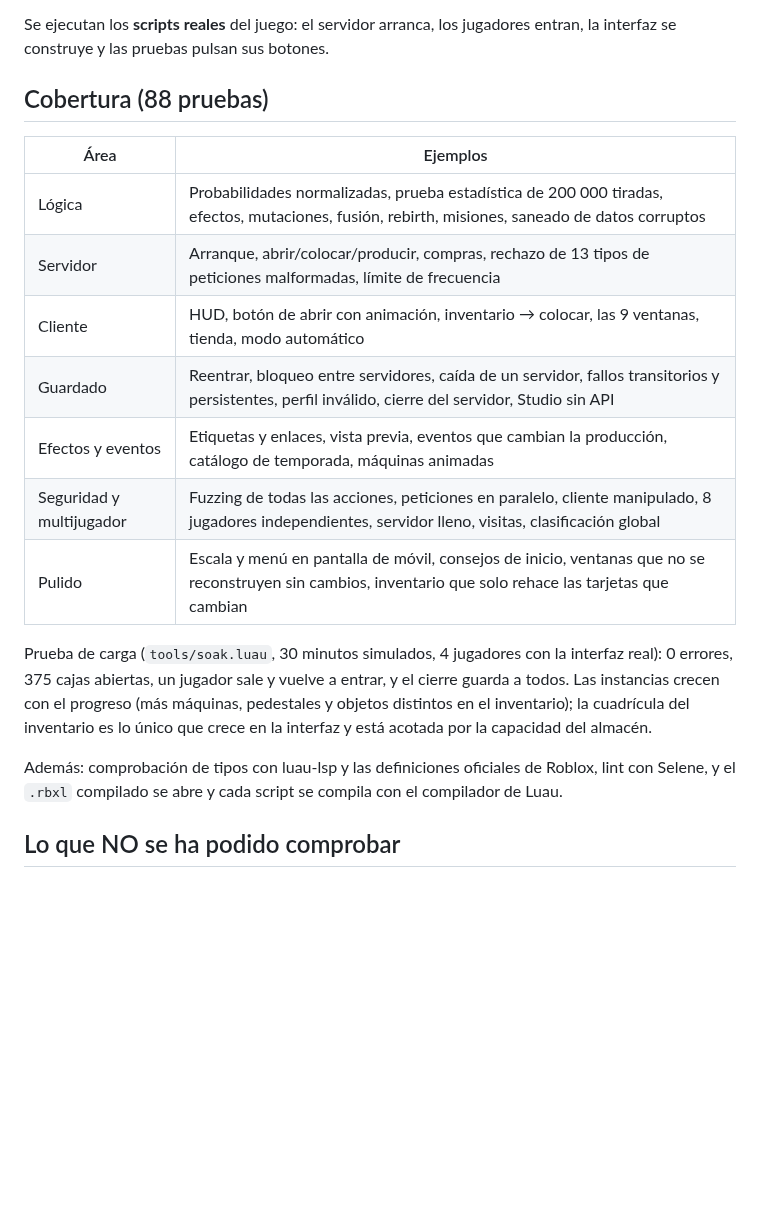
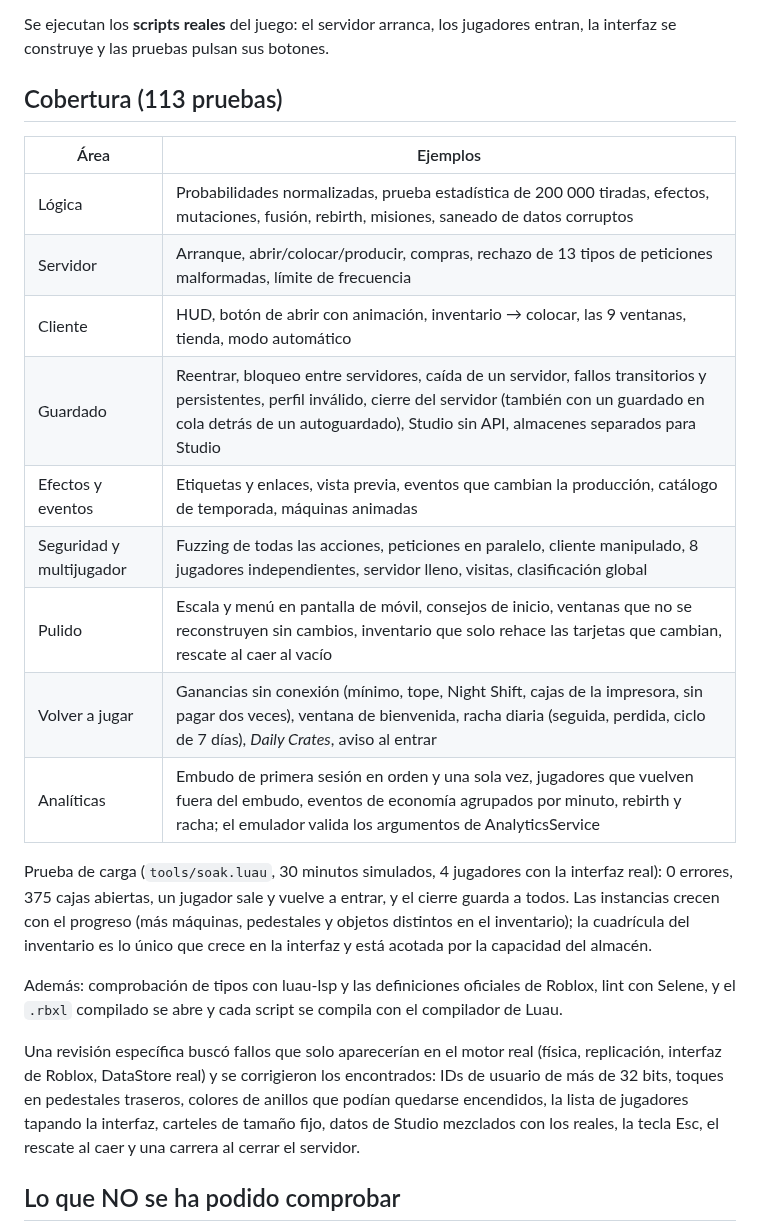
Before and after one commit to Capitandorado/PruebasClaudeRoblox, a Markdown page: docs/TESTING.md, the part around the change. GitHub-like rendering; blank space fills up the shorter version.

```diff
--- a/docs/TESTING.md
+++ b/docs/TESTING.md
@@ -19,17 +19,19 @@ corren en **Lune** con un entorno simulado de Roblox (`tests/mock`):
 Se ejecutan los **scripts reales** del juego: el servidor arranca, los jugadores entran, la
 interfaz se construye y las pruebas pulsan sus botones.
 
-## Cobertura (88 pruebas)
+## Cobertura (113 pruebas)
 
 | Área | Ejemplos |
 | --- | --- |
 | Lógica | Probabilidades normalizadas, prueba estadística de 200 000 tiradas, efectos, mutaciones, fusión, rebirth, misiones, saneado de datos corruptos |
 | Servidor | Arranque, abrir/colocar/producir, compras, rechazo de 13 tipos de peticiones malformadas, límite de frecuencia |
 | Cliente | HUD, botón de abrir con animación, inventario → colocar, las 9 ventanas, tienda, modo automático |
-| Guardado | Reentrar, bloqueo entre servidores, caída de un servidor, fallos transitorios y persistentes, perfil inválido, cierre del servidor, Studio sin API |
+| Guardado | Reentrar, bloqueo entre servidores, caída de un servidor, fallos transitorios y persistentes, perfil inválido, cierre del servidor (también con un guardado en cola detrás de un autoguardado), Studio sin API, almacenes separados para Studio |
 | Efectos y eventos | Etiquetas y enlaces, vista previa, eventos que cambian la producción, catálogo de temporada, máquinas animadas |
 | Seguridad y multijugador | Fuzzing de todas las acciones, peticiones en paralelo, cliente manipulado, 8 jugadores independientes, servidor lleno, visitas, clasificación global |
-| Pulido | Escala y menú en pantalla de móvil, consejos de inicio, ventanas que no se reconstruyen sin cambios, inventario que solo rehace las tarjetas que cambian |
+| Pulido | Escala y menú en pantalla de móvil, consejos de inicio, ventanas que no se reconstruyen sin cambios, inventario que solo rehace las tarjetas que cambian, rescate al caer al vacío |
+| Volver a jugar | Ganancias sin conexión (mínimo, tope, Night Shift, cajas de la impresora, sin pagar dos veces), ventana de bienvenida, racha diaria (seguida, perdida, ciclo de 7 días), *Daily Crates*, aviso al entrar |
+| Analíticas | Embudo de primera sesión en orden y una sola vez, jugadores que vuelven fuera del embudo, eventos de economía agrupados por minuto, rebirth y racha; el emulador valida los argumentos de AnalyticsService |
 
 Prueba de carga (`tools/soak.luau`, 30 minutos simulados, 4 jugadores con la interfaz real):
 0 errores, 375 cajas abiertas, un jugador sale y vuelve a entrar, y el cierre guarda a todos.
@@ -39,6 +41,12 @@ por la capacidad del almacén.
 
 Además: comprobación de tipos con luau-lsp y las definiciones oficiales de Roblox, lint con
 Selene, y el `.rbxl` compilado se abre y cada script se compila con el compilador de Luau.
+
+Una revisión específica buscó fallos que solo aparecerían en el motor real (física,
+replicación, interfaz de Roblox, DataStore real) y se corrigieron los encontrados: IDs de
+usuario de más de 32 bits, toques en pedestales traseros, colores de anillos que podían quedarse
+encendidos, la lista de jugadores tapando la interfaz, carteles de tamaño fijo, datos de Studio
+mezclados con los reales, la tecla Esc, el rescate al caer y una carrera al cerrar el servidor.
 
 ## Lo que NO se ha podido comprobar
 
```
Also changed, not shown: README.md (+10 -3 lines), docs/ECONOMY.md (+15 -0 lines), docs/images/ui_daily.png (added), docs/images/ui_hud.png, docs/images/ui_inventory.png, docs/images/ui_odds.png, docs/images/ui_phone.png, docs/images/ui_welcome.png (added).
